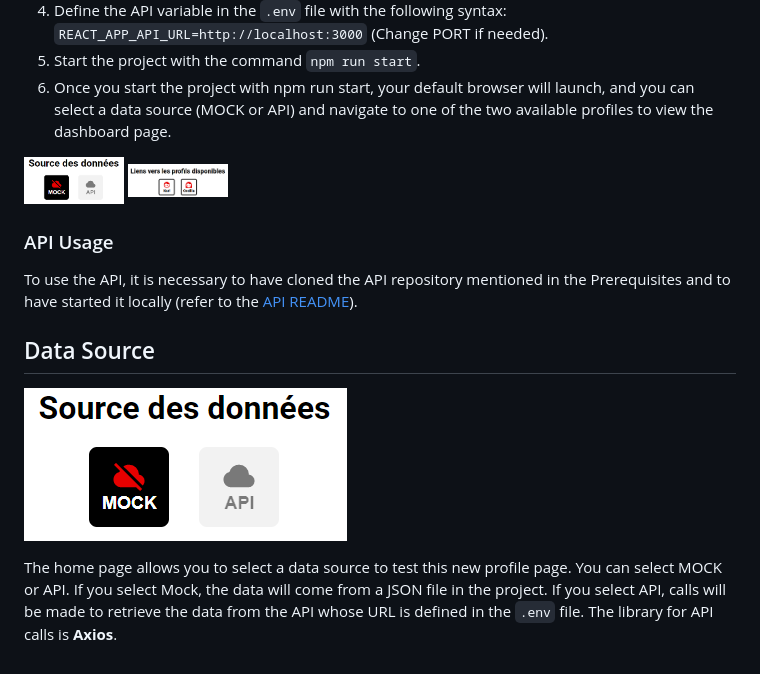
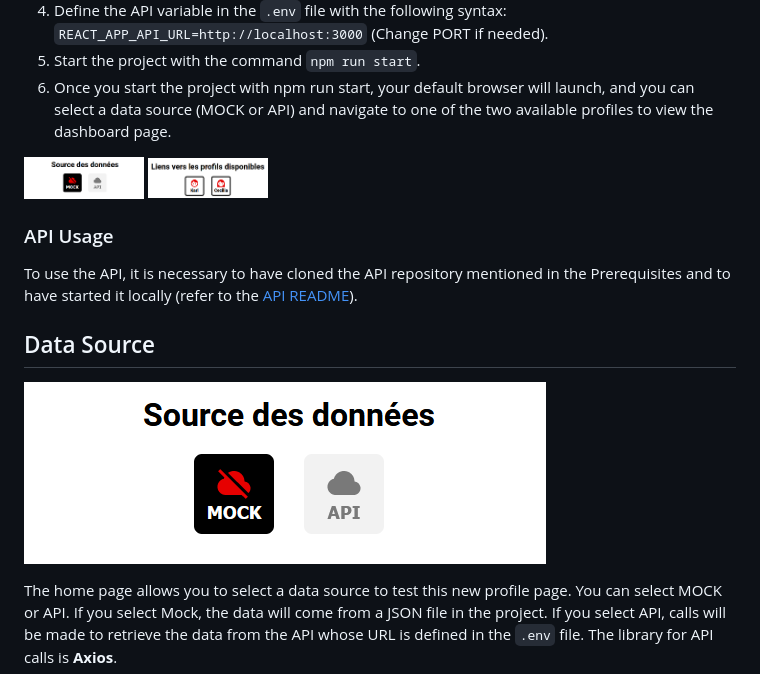
Before and after one commit to rbrahier17/OC-P12-SportSee, a Markdown page: README.md, the part around the change. Drawn GitHub-style; pictures changed too: screenshots/DataSource.png.

```diff
--- a/README.md
+++ b/README.md
@@ -25,8 +25,8 @@ The dashboard is made up of various charts and visuals created mostly with the [
 6. Once you start the project with npm run start, your default browser will launch, and you can select a data source (MOCK or API) and navigate to one of the two available profiles to view the dashboard page.
 
 <p float="left">
-  <img src="./screenshots/DataSource.png" width="100" alt="Choose data source"/>
-  <img src="./screenshots/NavigateToProfile.png" width="100" alt="Navigate to profile"/>
+  <img src="./screenshots/DataSource.png" width="120" alt="Choose data source"/>
+  <img src="./screenshots/NavigateToProfile.png" width="120" alt="Navigate to profile"/>
 </p>
 
 ### API Usage
```
